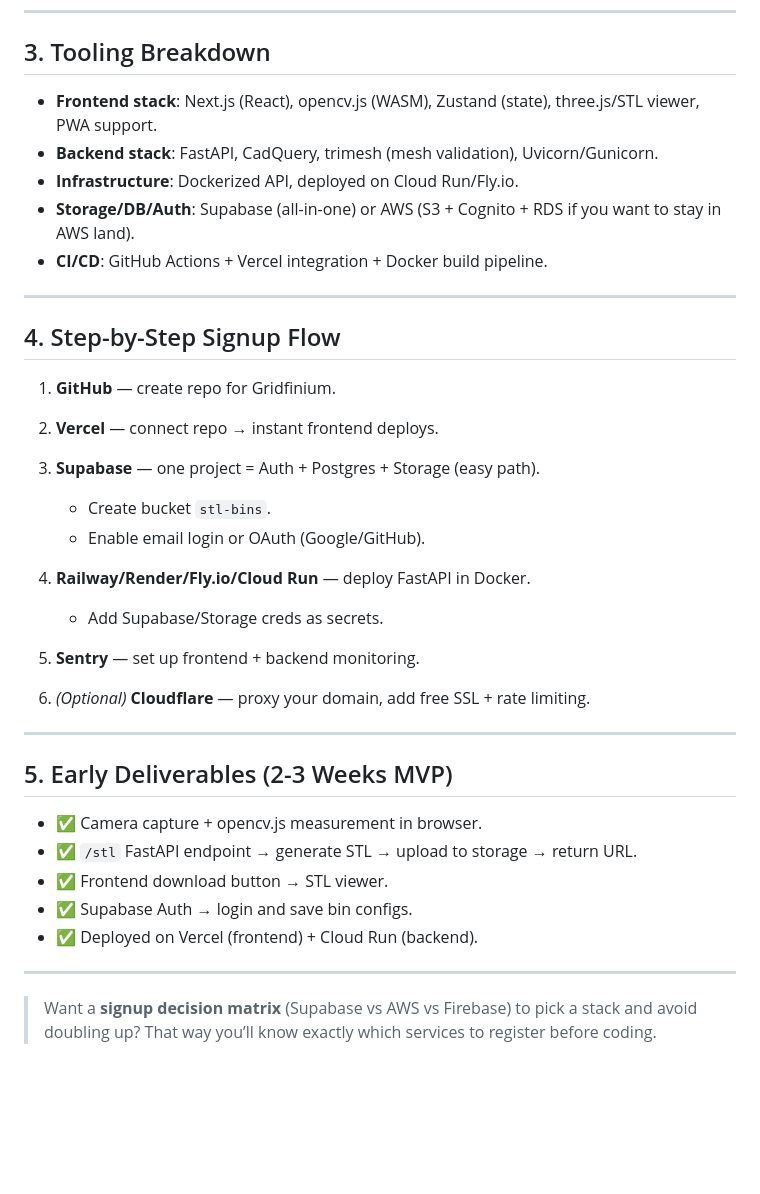
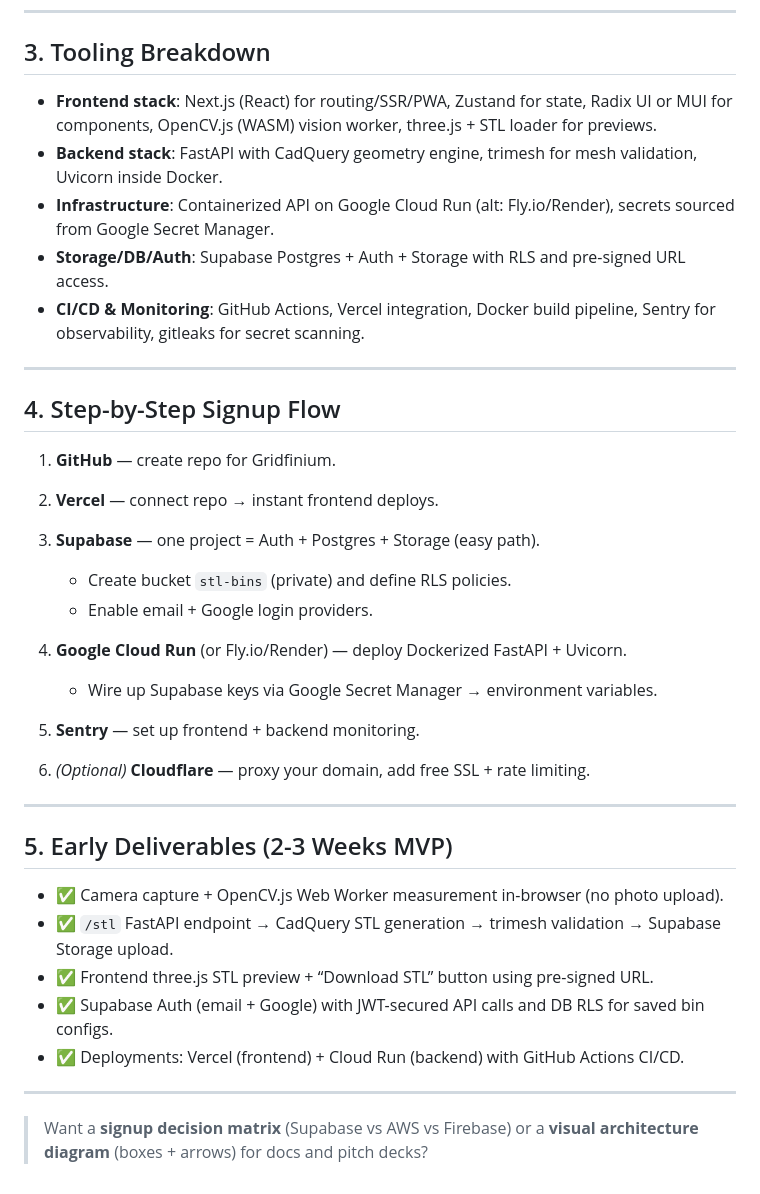
Before and after one commit to jesusroa1/GridFinium, a Markdown page: Project_Plan.md, the part around the change printed below. Drawn GitHub-style; blank space fills up the shorter version.

```diff
--- a/Project_Plan.md
+++ b/Project_Plan.md
@@ -72,11 +57,11 @@ Here’s the checklist of signups you’ll want to do:
 
 ## 3. Tooling Breakdown
 
-* **Frontend stack**: Next.js (React), opencv.js (WASM), Zustand (state), three.js/STL viewer, PWA support.
-* **Backend stack**: FastAPI, CadQuery, trimesh (mesh validation), Uvicorn/Gunicorn.
-* **Infrastructure**: Dockerized API, deployed on Cloud Run/Fly.io.
-* **Storage/DB/Auth**: Supabase (all-in-one) or AWS (S3 + Cognito + RDS if you want to stay in AWS land).
-* **CI/CD**: GitHub Actions + Vercel integration + Docker build pipeline.
+* **Frontend stack**: Next.js (React) for routing/SSR/PWA, Zustand for state, Radix UI or MUI for components, OpenCV.js (WASM) vision worker, three.js + STL loader for previews.
+* **Backend stack**: FastAPI with CadQuery geometry engine, trimesh for mesh validation, Uvicorn inside Docker.
+* **Infrastructure**: Containerized API on Google Cloud Run (alt: Fly.io/Render), secrets sourced from Google Secret Manager.
+* **Storage/DB/Auth**: Supabase Postgres + Auth + Storage with RLS and pre-signed URL access.
+* **CI/CD & Monitoring**: GitHub Actions, Vercel integration, Docker build pipeline, Sentry for observability, gitleaks for secret scanning.
 
 ---
 
@@ -86,11 +71,11 @@ Here’s the checklist of signups you’ll want to do:
 2. **Vercel** — connect repo → instant frontend deploys.
 3. **Supabase** — one project = Auth + Postgres + Storage (easy path).
 
-   * Create bucket `stl-bins`.
-   * Enable email login or OAuth (Google/GitHub).
-4. **Railway/Render/Fly.io/Cloud Run** — deploy FastAPI in Docker.
+   * Create bucket `stl-bins` (private) and define RLS policies.
+   * Enable email + Google login providers.
+4. **Google Cloud Run** (or Fly.io/Render) — deploy Dockerized FastAPI + Uvicorn.
 
-   * Add Supabase/Storage creds as secrets.
+   * Wire up Supabase keys via Google Secret Manager → environment variables.
 5. **Sentry** — set up frontend + backend monitoring.
 6. *(Optional)* **Cloudflare** — proxy your domain, add free SSL + rate limiting.
 
@@ -98,12 +83,12 @@ Here’s the checklist of signups you’ll want to do:
 
 ## 5. Early Deliverables (2-3 Weeks MVP)
 
-* ✅ Camera capture + opencv.js measurement in browser.
-* ✅ `/stl` FastAPI endpoint → generate STL → upload to storage → return URL.
-* ✅ Frontend download button → STL viewer.
-* ✅ Supabase Auth → login and save bin configs.
-* ✅ Deployed on Vercel (frontend) + Cloud Run (backend).
+* ✅ Camera capture + OpenCV.js Web Worker measurement in-browser (no photo upload).
+* ✅ `/stl` FastAPI endpoint → CadQuery STL generation → trimesh validation → Supabase Storage upload.
+* ✅ Frontend three.js STL preview + “Download STL” button using pre-signed URL.
+* ✅ Supabase Auth (email + Google) with JWT-secured API calls and DB RLS for saved bin configs.
+* ✅ Deployments: Vercel (frontend) + Cloud Run (backend) with GitHub Actions CI/CD.
 
 ---
 
-> Want a **signup decision matrix** (Supabase vs AWS vs Firebase) to pick a stack and avoid doubling up? That way you’ll know exactly which services to register before coding.
+> Want a **signup decision matrix** (Supabase vs AWS vs Firebase) or a **visual architecture diagram** (boxes + arrows) for docs and pitch decks?
```
Also changed, not shown: other parts of Project_Plan.md (+18 -33 lines).
